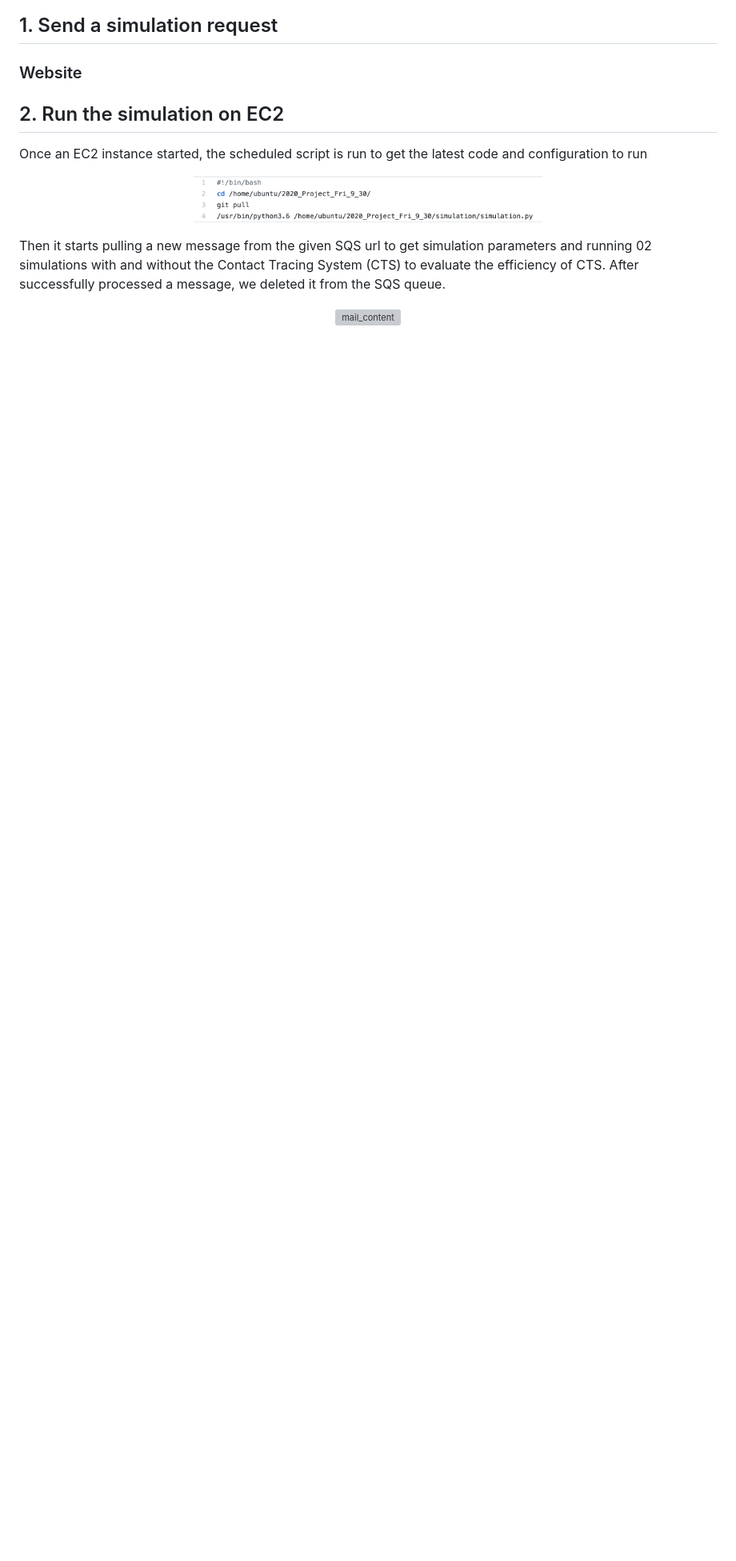
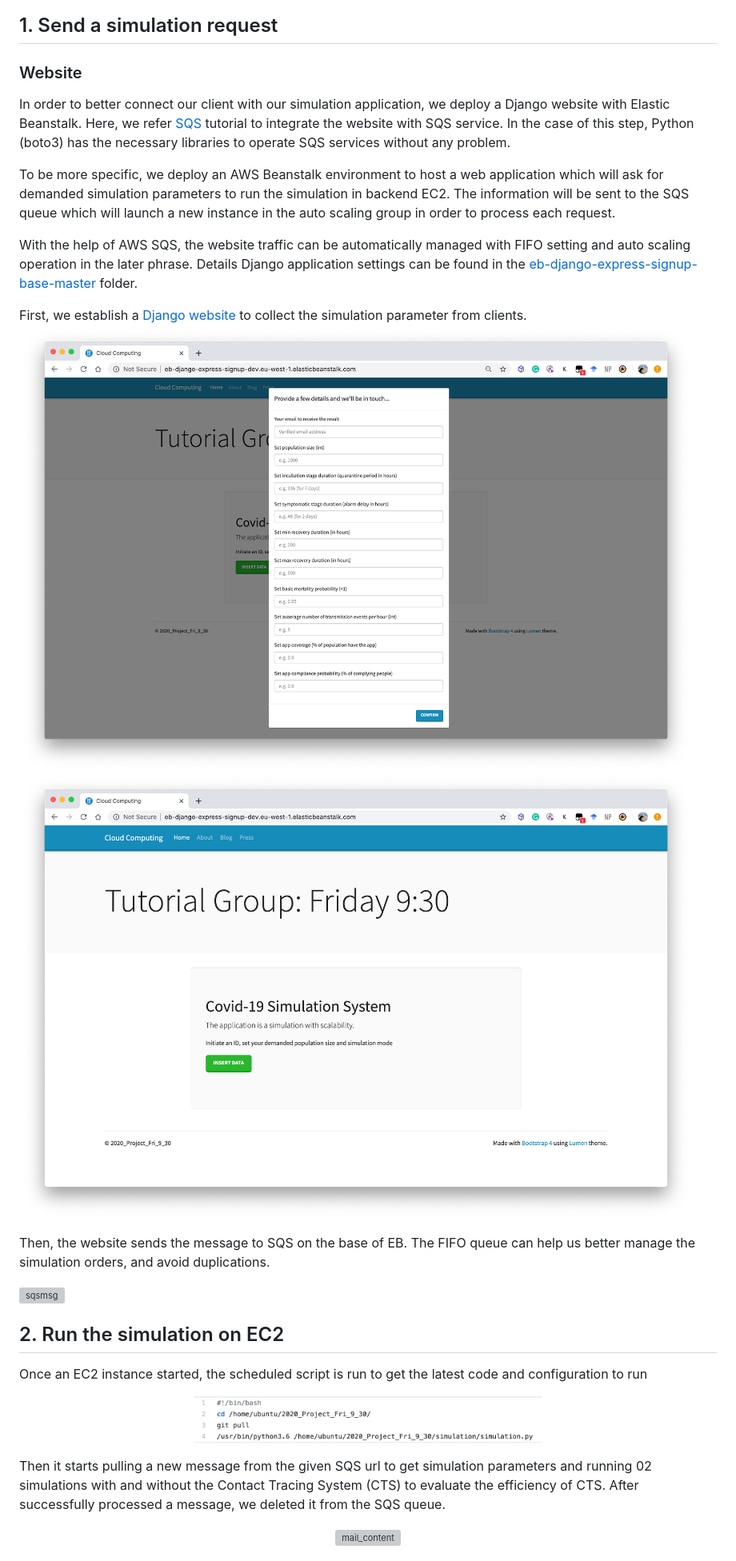
Before and after one commit to CCBDA-UPC/2020_Project_Fri_9_30, a Markdown page: Readme.md, the part around the change printed below. Shown: that part at 80% size. Drawn GitHub-style; pictures changed too: images/webpage_main.png (added), images/website_setting.png (added); blank space fills up the shorter version; grey boxes are pictures that could not be loaded.

Commit message:
simulation update

```diff
--- a/Readme.md
+++ b/Readme.md
@@ -11,6 +11,21 @@
 
 ## 1. Send a simulation request
 ### Website
+In order to better connect our client with our simulation application, we deploy a Django website with Elastic Beanstalk. Here, we refer [SQS](https://github.com/CCBDA-UPC/Research-projects-2020/tree/master/05_SQS) tutorial to integrate the website with SQS service. In the case of this step, Python (boto3) has the necessary libraries to operate SQS services without any problem.
+
+To be more specific, we deploy an AWS Beanstalk environment to host a web application which will ask for demanded simulation parameters to run the simulation in backend EC2. The information will be sent to the SQS queue which will launch a new instance in the auto scaling group in order to process each request.
+
+With the help of AWS SQS, the website traffic can be automatically managed with FIFO setting and auto scaling operation in the later phrase. Details Django application settings can be found in the [eb-django-express-signup-base-master](eb-django-express-signup-base-master) folder.
+
+First, we establish a [Django website](http://eb-django-express-signup-dev.eu-west-1.elasticbeanstalk.com/) to collect the simulation parameter from clients.
+![setting](images/website_setting.png)
+![mainpage](images/webpage_main.png)
+
+Then, the website sends the message to SQS on the base of EB. The FIFO queue can help us better manage the simulation orders, and avoid duplications.
+
+![sqsmsg](images/sqsmsg.png)
+
+
 ## 2. Run the simulation on EC2
 Once an EC2 instance started, the scheduled script is run to get the latest code and configuration to run
 
```
Also changed, not shown: other parts of Readme.md (+68 -0 lines), Sprint03.md (+1 -1 lines), images/mainpage.png (deleted), 3 other files.
